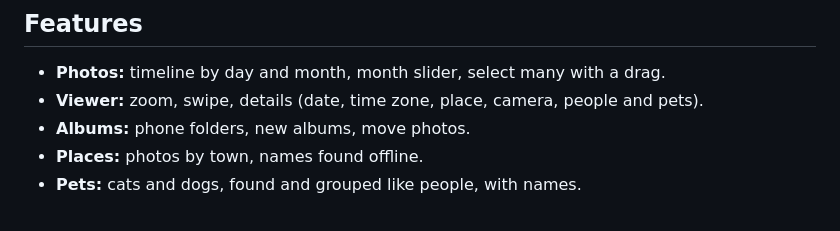
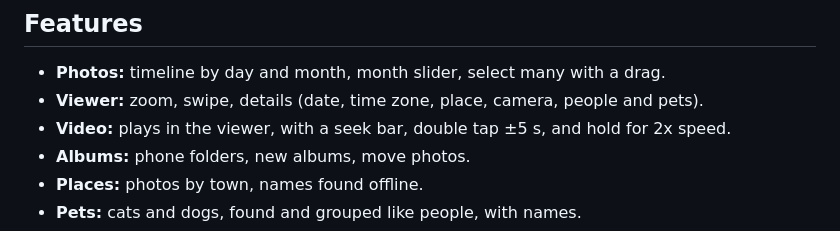
Before and after one commit to HomerKLP/Memoria-Photo, a Markdown page: README.md, the part around the change. GitHub-like rendering.

Commit message:
README: video in the features

```diff
--- a/README.md
+++ b/README.md
@@ -62,6 +62,7 @@ The models were picked on real family photos, not only on paper: 3 face finders
 
 - **Photos:** timeline by day and month, month slider, select many with a drag.
 - **Viewer:** zoom, swipe, details (date, time zone, place, camera, people and pets).
+- **Video:** plays in the viewer, with a seek bar, double tap ±5 s, and hold for 2x speed.
 - **Albums:** phone folders, new albums, move photos.
 - **Places:** photos by town, names found offline.
 - **Pets:** cats and dogs, found and grouped like people, with names.
```
